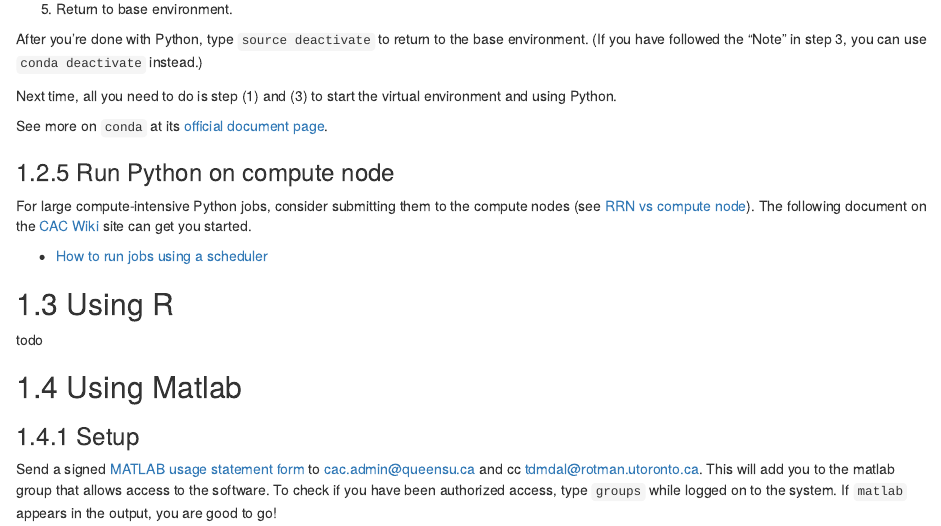
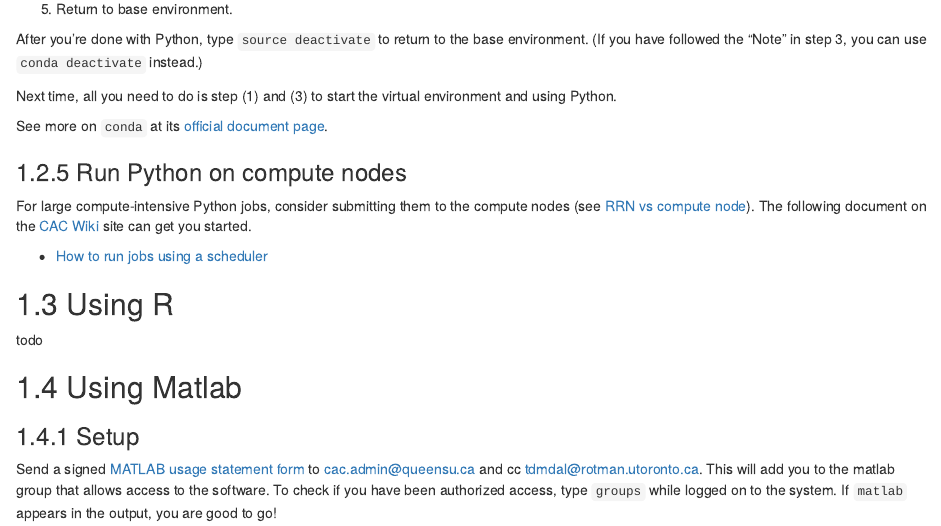
Before and after one commit to tdmdal/computing-research, an R Markdown document (02-using-software.Rmd): the page in a window 1100 px wide, from 2120 px down. Rendered offline with R 4.5, knitr and Pandoc, with nearby package versions; drawn as R Markdown's standard HTML page in place of the format the file asks for.

Commit message:
fixed a typo in using python

```diff
--- a/02-using-software.Rmd
+++ b/02-using-software.Rmd
@@ -116,7 +116,7 @@ Next time, all you need to do is step (1) and (3) to start the virtual environme
 
 See more on `conda` at its [official document page](https://docs.conda.io/projects/conda/en/latest/user-guide/getting-started.html#managing-envs).
 
-### Run Python on compute node
+### Run Python on compute nodes
 
 For large compute-intensive Python jobs, consider submitting them to the compute nodes (see [RRN vs compute node]). The following document on the [CAC Wiki](https://cac.queensu.ca/wiki/index.php/Main_Page) site can get you started.
 
```
Also changed, not shown: docs/search_index.json, 1 other file.
